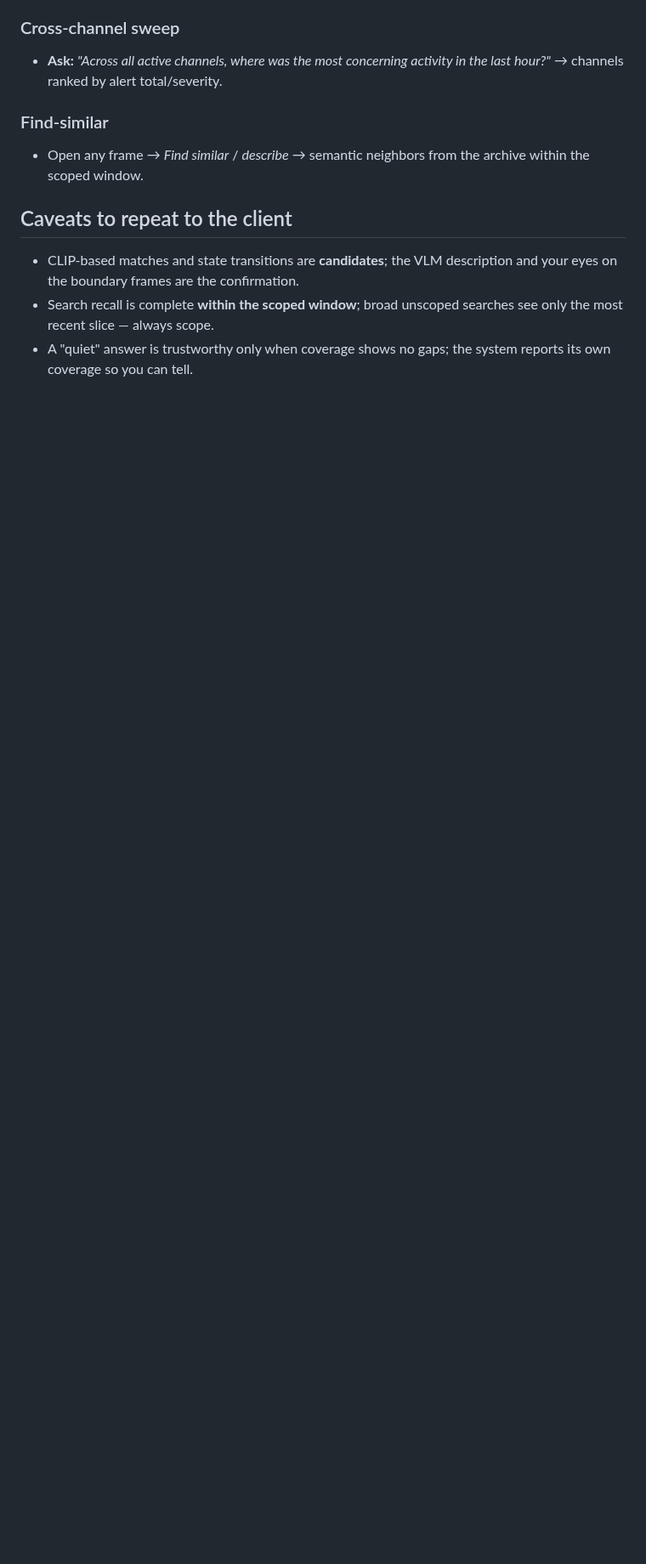
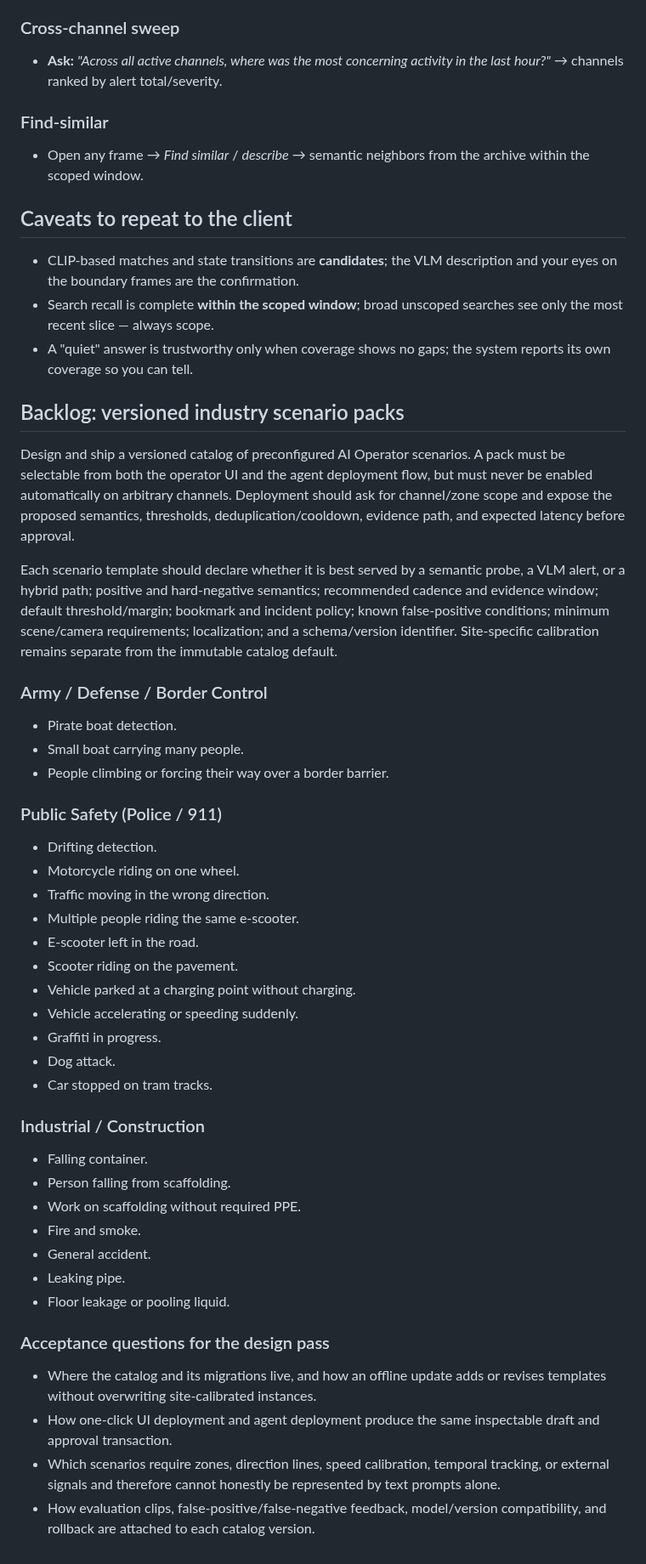
Before and after one commit to SashaYerashoff/evo-ssearch, a Markdown page: docs/operator/operator_scenarios.md, the part around the change. Shown at 85% size. Rendered like a GitHub page; blank space fills up the shorter version.

Commit message:
document industry scenario pack backlog

```diff
--- a/docs/operator/operator_scenarios.md
+++ b/docs/operator/operator_scenarios.md
@@ -89,3 +89,60 @@ Terms: [glossary](../00_CANON/glossary.md). What the agent can/can't do:
   see only the most recent slice — always scope.
 - A "quiet" answer is trustworthy only when coverage shows no gaps; the system
   reports its own coverage so you can tell.
+
+## Backlog: versioned industry scenario packs
+
+Design and ship a versioned catalog of preconfigured AI Operator scenarios. A
+pack must be selectable from both the operator UI and the agent deployment flow,
+but must never be enabled automatically on arbitrary channels. Deployment should
+ask for channel/zone scope and expose the proposed semantics, thresholds,
+deduplication/cooldown, evidence path, and expected latency before approval.
+
+Each scenario template should declare whether it is best served by a semantic
+probe, a VLM alert, or a hybrid path; positive and hard-negative semantics;
+recommended cadence and evidence window; default threshold/margin; bookmark and
+incident policy; known false-positive conditions; minimum scene/camera
+requirements; localization; and a schema/version identifier. Site-specific
+calibration remains separate from the immutable catalog default.
+
+### Army / Defense / Border Control
+
+- Pirate boat detection.
+- Small boat carrying many people.
+- People climbing or forcing their way over a border barrier.
+
+### Public Safety (Police / 911)
+
+- Drifting detection.
+- Motorcycle riding on one wheel.
+- Traffic moving in the wrong direction.
+- Multiple people riding the same e-scooter.
+- E-scooter left in the road.
+- Scooter riding on the pavement.
+- Vehicle parked at a charging point without charging.
+- Vehicle accelerating or speeding suddenly.
+- Graffiti in progress.
+- Dog attack.
+- Car stopped on tram tracks.
+
+### Industrial / Construction
+
+- Falling container.
+- Person falling from scaffolding.
+- Work on scaffolding without required PPE.
+- Fire and smoke.
+- General accident.
+- Leaking pipe.
+- Floor leakage or pooling liquid.
+
+### Acceptance questions for the design pass
+
+- Where the catalog and its migrations live, and how an offline update adds or
+  revises templates without overwriting site-calibrated instances.
+- How one-click UI deployment and agent deployment produce the same inspectable
+  draft and approval transaction.
+- Which scenarios require zones, direction lines, speed calibration, temporal
+  tracking, or external signals and therefore cannot honestly be represented by
+  text prompts alone.
+- How evaluation clips, false-positive/false-negative feedback, model/version
+  compatibility, and rollback are attached to each catalog version.
```
